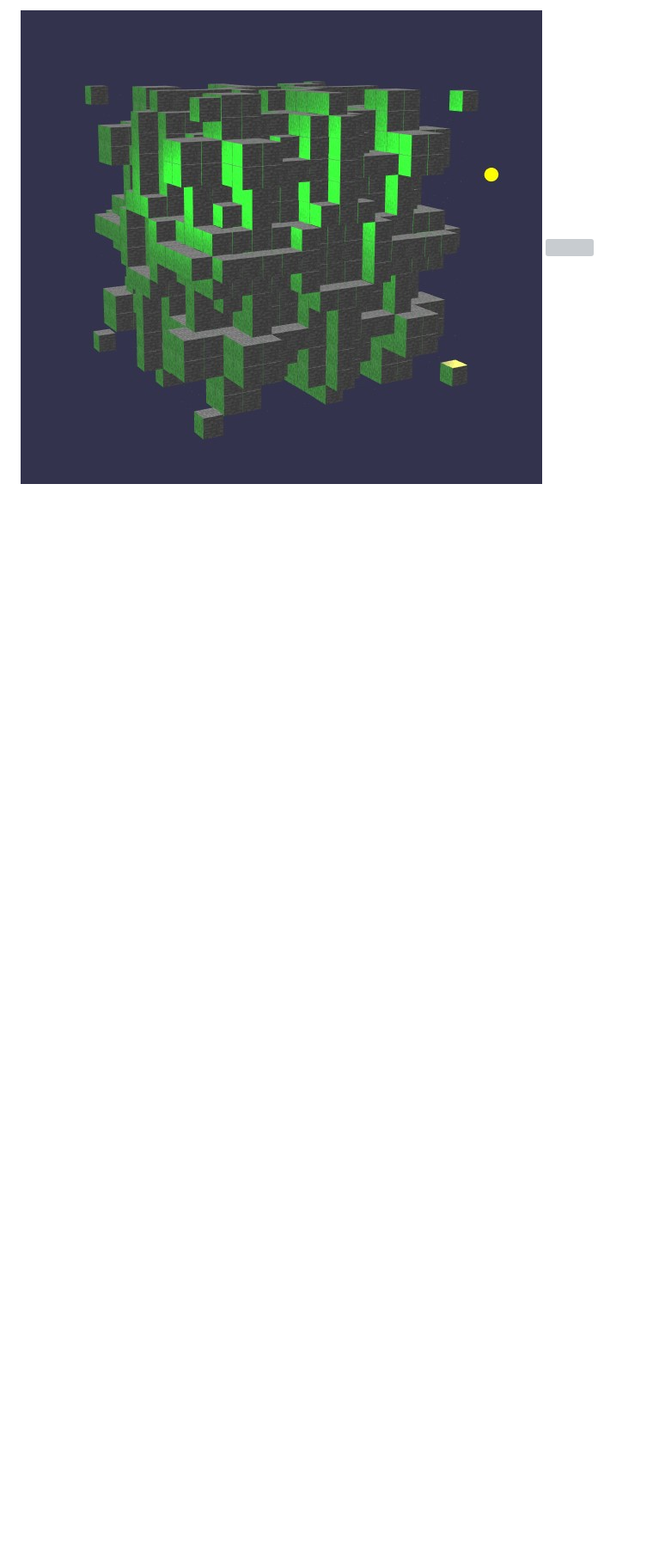
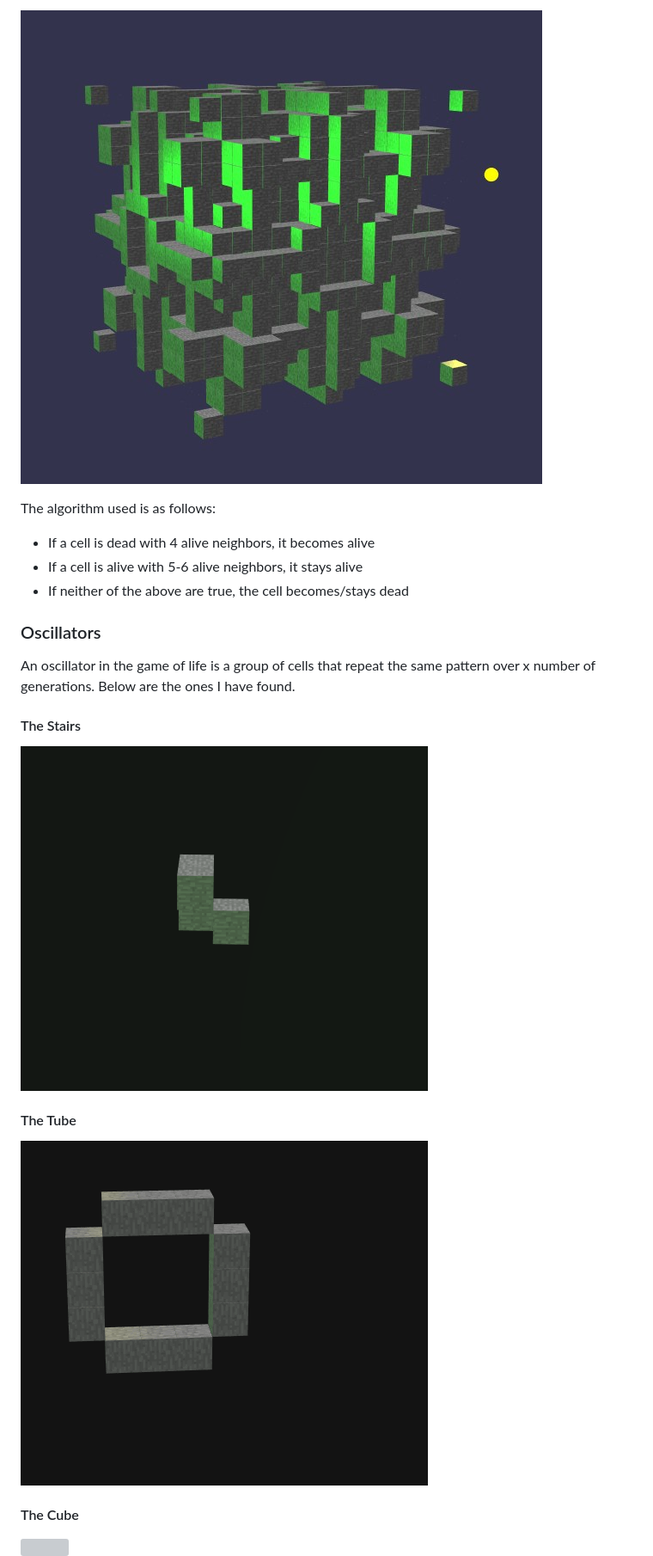
Before and after one commit to AutumnEvans418/GameOfLife, a Markdown page: README.md, the part around the change printed below. Shown: that part at 86% size. Drawn GitHub-style; pictures changed too: assets/stair.gif (added), assets/tube.gif (added); blank space fills up the shorter version; grey boxes are pictures that could not be loaded.

```diff
--- a/README.md
+++ b/README.md
@@ -10 +11,16 @@ This is a collection of implementations of Conway's game of life that is impleme
 ![](/assets/Screenshot_2.jpg)
+
+The algorithm used is as follows:
+- If a cell is dead with 4 alive neighbors, it becomes alive
+- If a cell is alive with 5-6 alive neighbors, it stays alive
+- If neither of the above are true, the cell becomes/stays dead
+
+### Oscillators
+An oscillator in the game of life is a group of cells that repeat the same pattern over x number of generations.  Below are the ones I have found.
+#### The Stairs
+![](/assets/stair.gif)
+#### The Tube
+![](/assets/tube.gif)
+#### The Cube
+![](/assets/cube.gif)
+
```
Also changed, not shown: other parts of README.md (+17 -5 lines), 3 other files.
